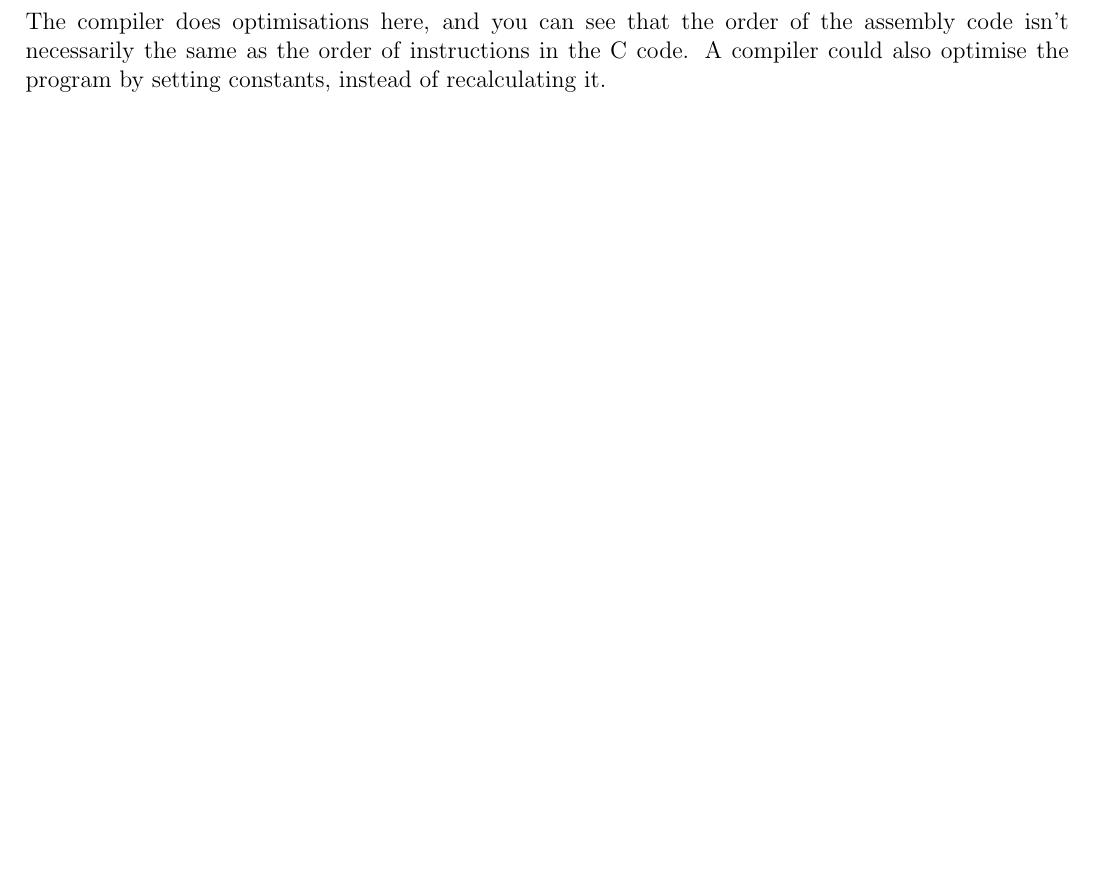
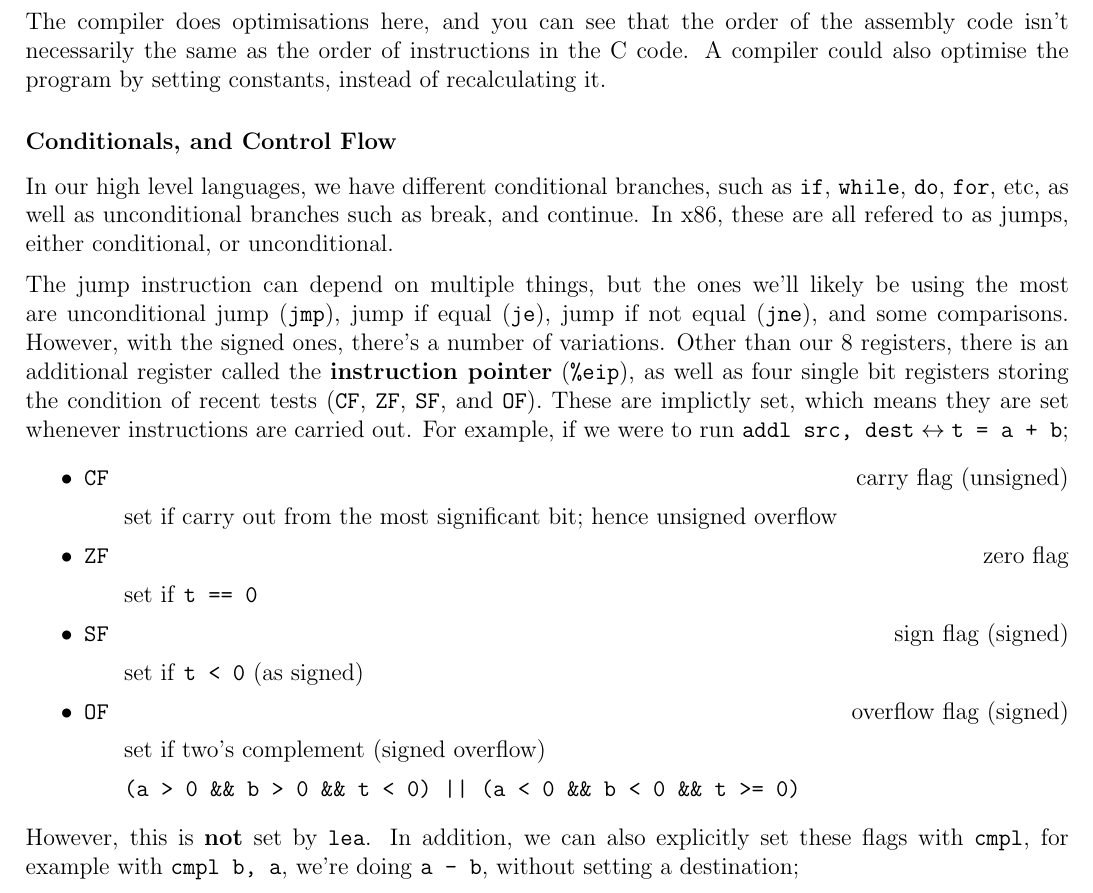
Before and after one commit to lin-e/imperial-revision, a LaTeX document (co113/main.tex): part of page 21 of 21, cut so that both start at the same text, the shorter picture padded with empty space. Compiled offline with pdfLaTeX.

Commit message:
Done some conditional stuff

```diff
--- a/co113/main.tex
+++ b/co113/main.tex
@@ -1279,4 +1279,22 @@
                     \end{minipage}
                 \end{center}
                 The compiler does optimisations here, and you can see that the order of the assembly code isn't necessarily the same as the order of instructions in the C code. A compiler could also optimise the program by setting constants, instead of recalculating it.
+            \subsubsection*{Conditionals, and Control Flow}
+                In our high level languages, we have different conditional branches, such as ~if~, ~while~, ~do~, ~for~, etc, as well as unconditional branches such as break, and continue. In x86, these are all refered to as jumps, either conditional, or unconditional.
+                \medskip
+
+                The jump instruction can depend on multiple things, but the ones we'll likely be using the most are unconditional jump (~jmp~), jump if equal (~je~), jump if not equal (~jne~), and some comparisons. However, with the signed ones, there's a number of variations. Other than our 8 registers, there is an additional register called the \textbf{instruction pointer} (~\%eip~), as well as four single bit registers storing the condition of recent tests (~CF~, ~ZF~, ~SF~, and ~OF~). These are implictly set, which means they are set whenever instructions are carried out. For example, if we were to run $~addl src, dest~ \leftrightarrow ~t = a + b~$;
+                \begin{itemize}
+                    \itemsep0em
+                    \item ~CF~ \hfill carry flag (unsigned)
+                        \subitem set if carry out from the most significant bit; hence unsigned overflow
+                    \item ~ZF~ \hfill zero flag
+                        \subitem set if ~t == 0~
+                    \item ~SF~ \hfill sign flag (signed)
+                        \subitem set if ~t < 0~ (as signed)
+                    \item ~OF~ \hfill overflow flag (signed)
+                        \subitem set if two's complement (signed overflow)
+                        \subitem ~(a > 0 \&\& b > 0 \&\& t < 0) || (a < 0 \&\& b < 0 \&\& t >= 0)~
+                \end{itemize}
+                However, this is \textbf{not} set by ~lea~. In addition, we can also explicitly set these flags with ~cmpl~, for example with ~cmpl b, a~, we're doing ~a - b~, without setting a destination;
 \end{document}
```
Also changed, not shown: _output/co113.pdf, co113/main.pdf.
